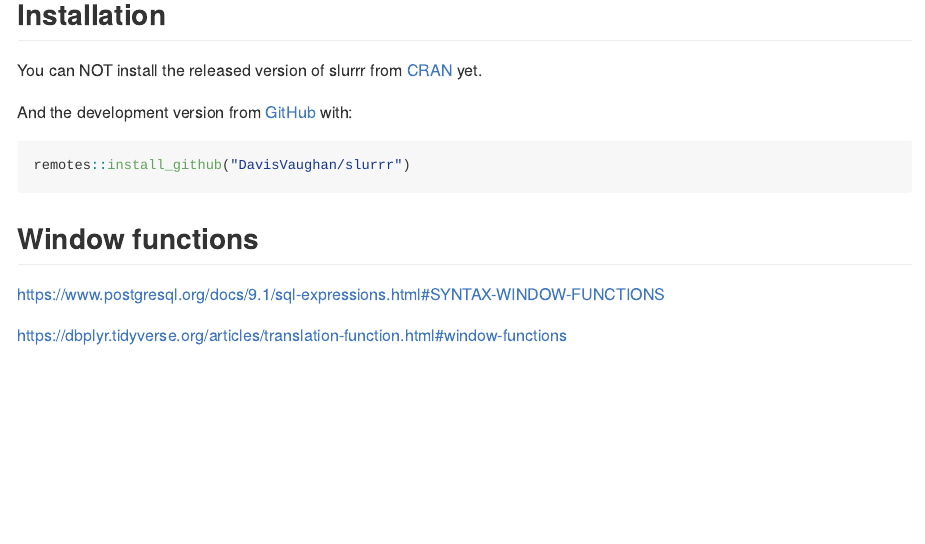
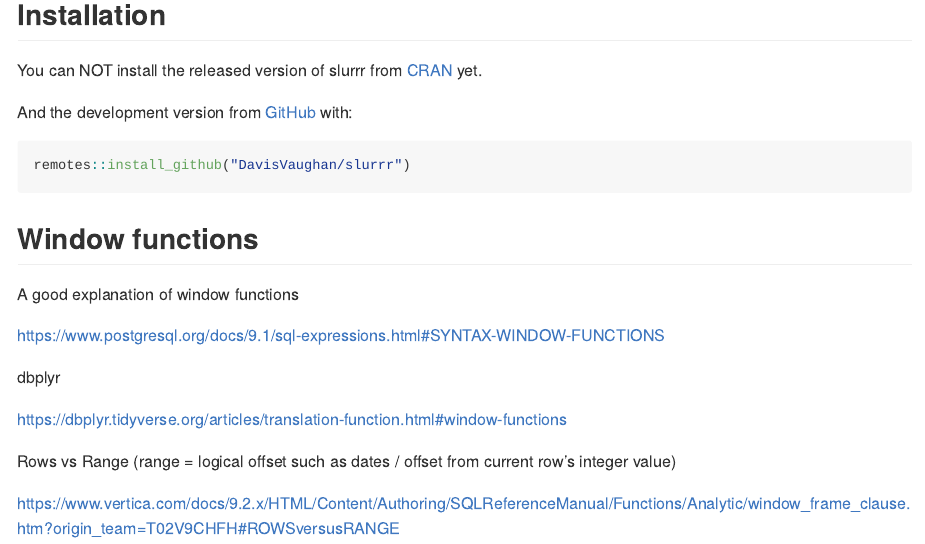
Before and after one commit to r-lib/slider, an R Markdown document (README.Rmd): the page in a window 1100 px wide, from 160 px down. The pictures show the output file README.md that the author committed with the source, drawn offline in the style of GitHub.

Commit message:
README update

```diff
--- a/README.Rmd
+++ b/README.Rmd
@@ -31,6 +31,14 @@
 
 ## Window functions
 
+A good explanation of window functions
+
 https://www.postgresql.org/docs/9.1/sql-expressions.html#SYNTAX-WINDOW-FUNCTIONS
 
+dbplyr
+
 https://dbplyr.tidyverse.org/articles/translation-function.html#window-functions
+
+Rows vs Range (range = logical offset such as dates / offset from current row's integer value)
+
+https://www.vertica.com/docs/9.2.x/HTML/Content/Authoring/SQLReferenceManual/Functions/Analytic/window_frame_clause.htm?origin_team=T02V9CHFH#ROWSversusRANGE
```
Also changed, not shown: README.md.
